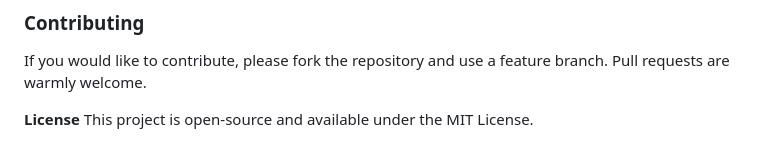
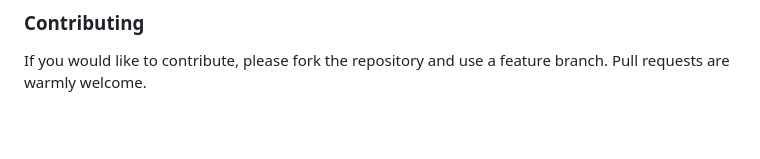
Before and after one commit to iouliakan/NewsAggregator, a Markdown page: README.md, the part around the change. GitHub-like rendering; blank space fills up the shorter version.

```diff
--- a/README.md
+++ b/README.md
@@ -89,7 +89,3 @@ Ensure your .env file is not committed to your repository by adding it to your .
 
 ### Contributing
 If you would like to contribute, please fork the repository and use a feature branch. Pull requests are warmly welcome.
-
-
-**License**
-This project is open-source and available under the MIT License.
```
